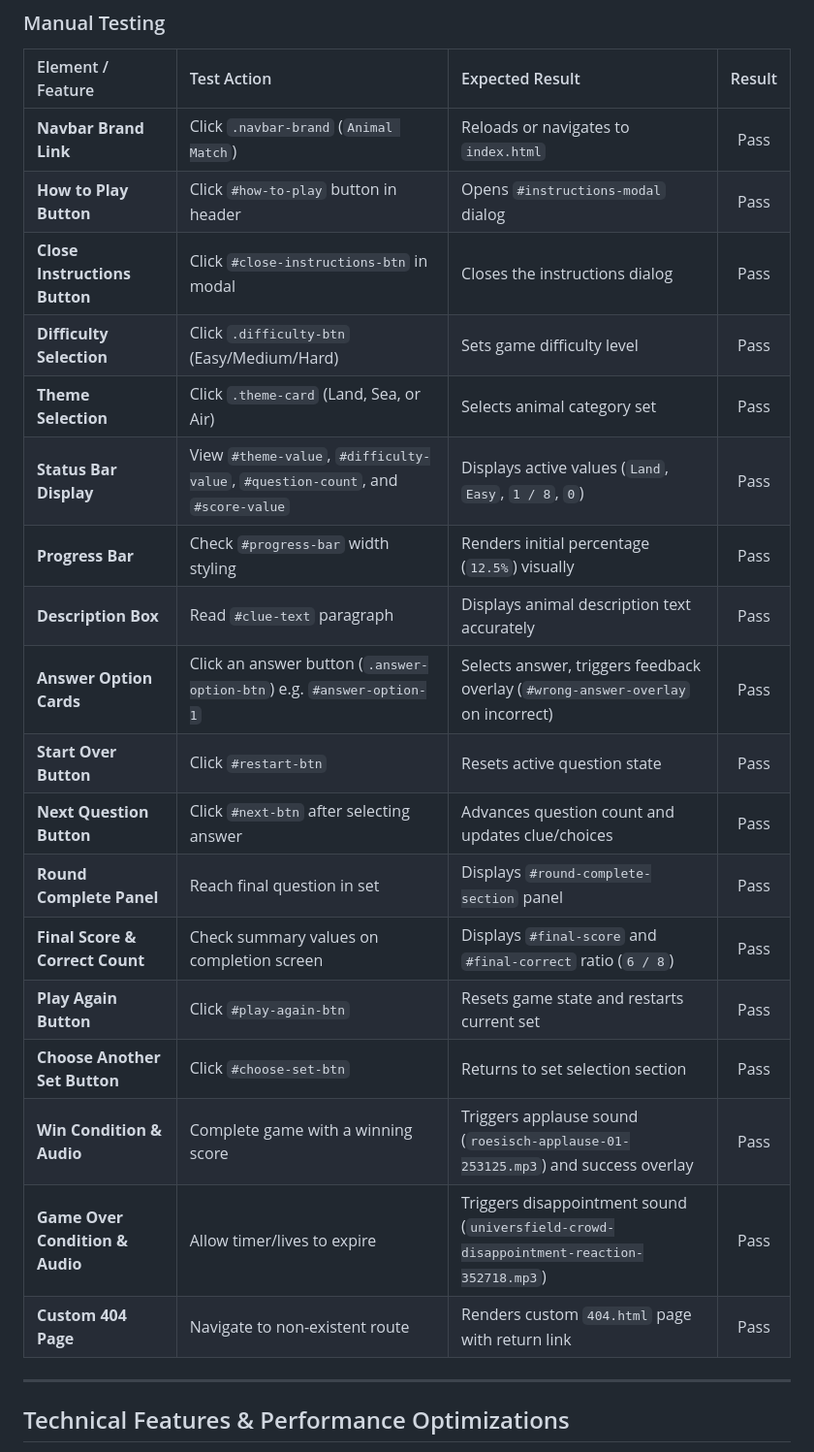
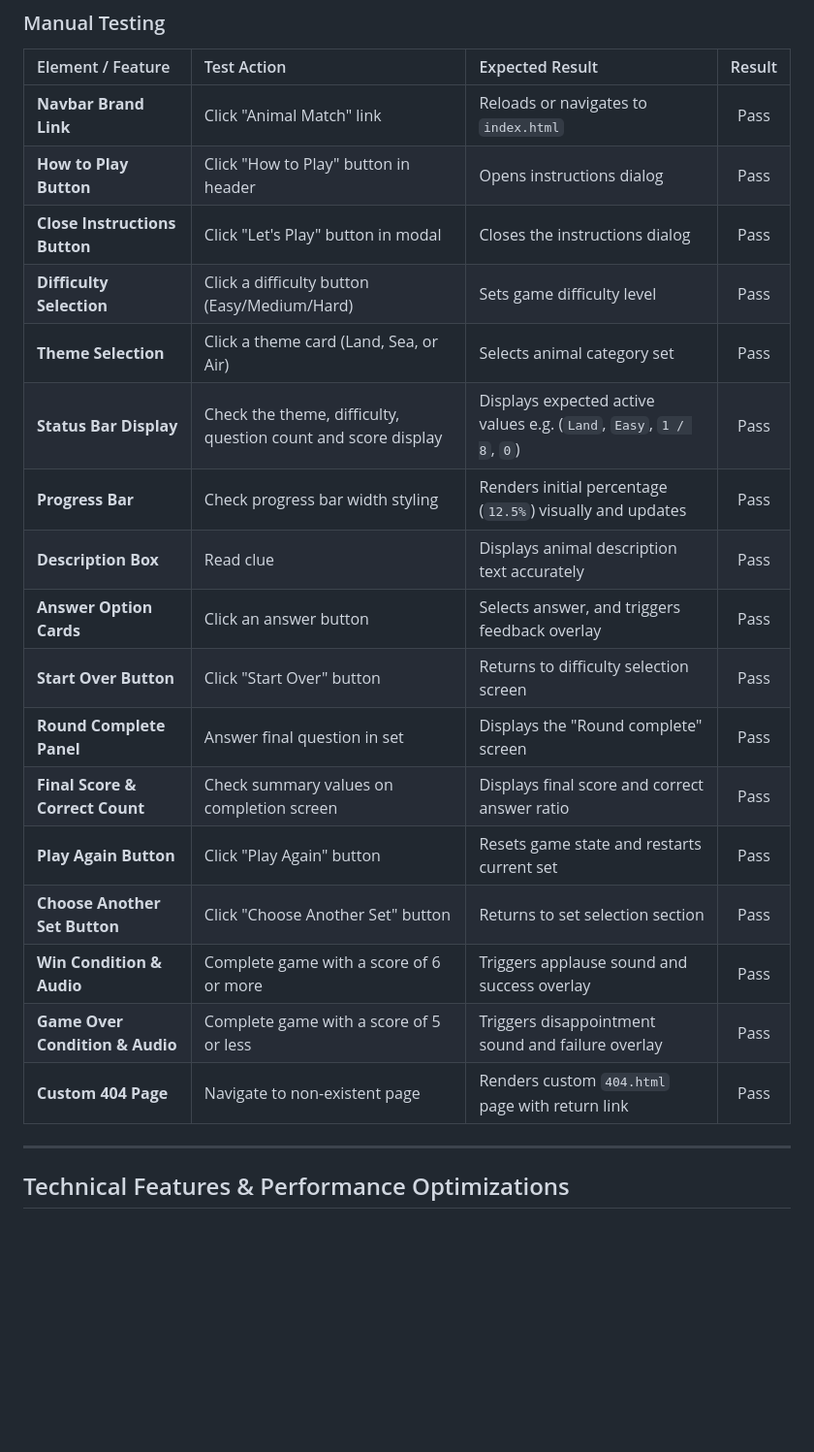
Before and after one commit to ctr-code/animal-match, a Markdown page: README.md, the part around the change. Shown at 97% size. GitHub-like rendering; blank space fills up the shorter version.

Commit message:
Fix broken merge and update testing text

```diff
--- a/README.md
+++ b/README.md
@@ -181,24 +181,23 @@ The application was tested across multiple screen resolutions and viewports (mob
 
 | Element / Feature | Test Action | Expected Result | Result |
 | :--- | :--- | :--- | :---: |
-| **Navbar Brand Link** | Click `.navbar-brand` (`Animal Match`) | Reloads or navigates to `index.html` | Pass |
-| **How to Play Button** | Click `#how-to-play` button in header | Opens `#instructions-modal` dialog | Pass |
-| **Close Instructions Button** | Click `#close-instructions-btn` in modal | Closes the instructions dialog | Pass |
-| **Difficulty Selection** | Click `.difficulty-btn` (Easy/Medium/Hard) | Sets game difficulty level | Pass |
-| **Theme Selection** | Click `.theme-card` (Land, Sea, or Air) | Selects animal category set | Pass |
-| **Status Bar Display** | View `#theme-value`, `#difficulty-value`, `#question-count`, and `#score-value` | Displays active values (`Land`, `Easy`, `1 / 8`, `0`) | Pass |
-| **Progress Bar** | Check `#progress-bar` width styling | Renders initial percentage (`12.5%`) visually | Pass |
-| **Description Box** | Read `#clue-text` paragraph | Displays animal description text accurately | Pass |
-| **Answer Option Cards** | Click an answer button (`.answer-option-btn`) e.g. `#answer-option-1` | Selects answer, triggers feedback overlay (`#wrong-answer-overlay` on incorrect) | Pass |
-| **Start Over Button** | Click `#restart-btn` | Resets active question state | Pass |
-| **Next Question Button** | Click `#next-btn` after selecting answer | Advances question count and updates clue/choices | Pass |
-| **Round Complete Panel** | Reach final question in set | Displays `#round-complete-section` panel | Pass |
-| **Final Score & Correct Count** | Check summary values on completion screen | Displays `#final-score` and `#final-correct` ratio (`6 / 8`) | Pass |
-| **Play Again Button** | Click `#play-again-btn` | Resets game state and restarts current set | Pass |
-| **Choose Another Set Button**| Click `#choose-set-btn` | Returns to set selection section | Pass |
-| **Win Condition & Audio** | Complete game with a winning score | Triggers applause sound (`roesisch-applause-01-253125.mp3`) and success overlay | Pass |
-| **Game Over Condition & Audio**| Allow timer/lives to expire | Triggers disappointment sound (`universfield-crowd-disappointment-reaction-352718.mp3`) | Pass |
-| **Custom 404 Page** | Navigate to non-existent route | Renders custom `404.html` page with return link | Pass |
+| **Navbar Brand Link** | Click "Animal Match" link | Reloads or navigates to `index.html` | Pass |
+| **How to Play Button** | Click "How to Play" button in header | Opens instructions dialog | Pass |
+| **Close Instructions Button** | Click "Let's Play" button in modal | Closes the instructions dialog | Pass |
+| **Difficulty Selection** | Click a difficulty button (Easy/Medium/Hard) | Sets game difficulty level | Pass |
+| **Theme Selection** | Click a theme card (Land, Sea, or Air) | Selects animal category set | Pass |
+| **Status Bar Display** | Check the theme, difficulty, question count and score display | Displays expected active values e.g. (`Land`, `Easy`, `1 / 8`, `0`) | Pass |
+| **Progress Bar** | Check progress bar width styling | Renders initial percentage (`12.5%`) visually and updates | Pass |
+| **Description Box** | Read clue | Displays animal description text accurately | Pass |
+| **Answer Option Cards** | Click an answer button | Selects answer, and triggers feedback overlay | Pass |
+| **Start Over Button** | Click "Start Over" button | Returns to difficulty selection screen | Pass |
+| **Round Complete Panel** | Answer final question in set | Displays the "Round complete" screen | Pass |
+| **Final Score & Correct Count** | Check summary values on completion screen | Displays final score and correct answer ratio | Pass |
+| **Play Again Button** | Click "Play Again" button | Resets game state and restarts current set | Pass |
+| **Choose Another Set Button**| Click "Choose Another Set" button | Returns to set selection section | Pass |
+| **Win Condition & Audio** | Complete game with a score of 6 or more | Triggers applause sound and success overlay | Pass |
+| **Game Over Condition & Audio**| Complete game with a score of 5 or less | Triggers disappointment sound and failure overlay | Pass |
+| **Custom 404 Page** | Navigate to non-existent page | Renders custom `404.html` page with return link | Pass |
 
 ---
 
```
